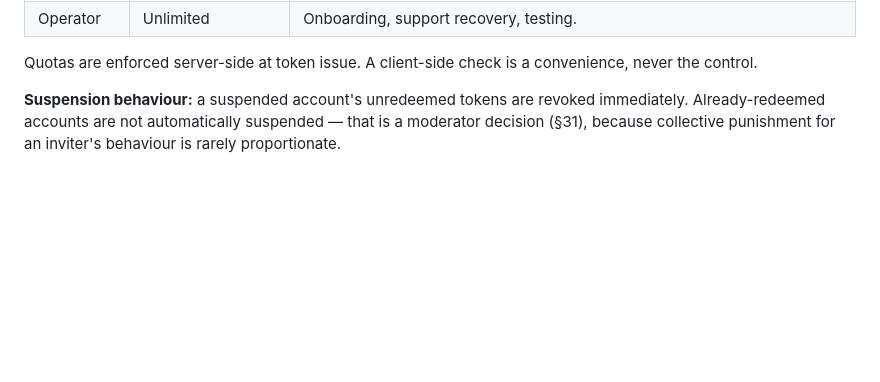
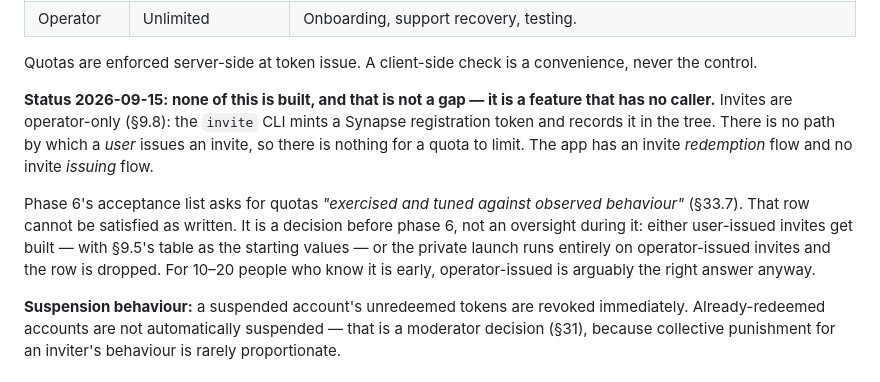
Before and after one commit to THVjQ/NexLink-Social, a Markdown page: docs/social/09-invites.md, the part around the change. Drawn GitHub-style; blank space fills up the shorter version.

Commit message:
docs: phase 6 asks for invite quotas on a feature that has no caller
§9.5 specifies per-account invite quotas enforced server-side, and phase
6 lists them as "exercised and tuned against observed behaviour".
Invites are operator-only today — the invite CLI mints the token and
records the tree, and the app has a redemption flow with no issuing flow.
There is no path by which a user issues an invite, so there is no quota
to exercise.

Recorded as a decision before phase 6 rather than left to be discovered
during it: build user-issued invites with §9.5's table as the starting
values, or run the private launch on operator-issued invites and drop the
row. For 10-20 people who know it is early, operator-issued is arguably
right anyway.

Co-Authored-By: Claude Opus 5 <noreply@anthropic.com>
Claude-Session: https://claude.ai/code/session_01SRxc7SJbko2QrehzHnnL2e

```diff
--- a/docs/social/09-invites.md
+++ b/docs/social/09-invites.md
@@ -112,6 +112,19 @@ Proposed starting values, to be tuned against real behaviour:
 
 Quotas are enforced server-side at token issue. A client-side check is a
 convenience, never the control.
+
+**Status 2026-09-15: none of this is built, and that is not a gap — it is a
+feature that has no caller.** Invites are operator-only (§9.8): the `invite`
+CLI mints a Synapse registration token and records it in the tree. There is no
+path by which a *user* issues an invite, so there is nothing for a quota to
+limit. The app has an invite *redemption* flow and no invite *issuing* flow.
+
+Phase 6's acceptance list asks for quotas *"exercised and tuned against observed
+behaviour"* (§33.7). That row cannot be satisfied as written. It is a decision
+before phase 6, not an oversight during it: either user-issued invites get built
+— with §9.5's table as the starting values — or the private launch runs entirely
+on operator-issued invites and the row is dropped. For 10–20 people who know it
+is early, operator-issued is arguably the right answer anyway.
 
 **Suspension behaviour:** a suspended account's unredeemed tokens are revoked
 immediately. Already-redeemed accounts are not automatically suspended — that is
```
Also changed, not shown: docs/social/33-phase-plan.md (+5 -1 lines).
